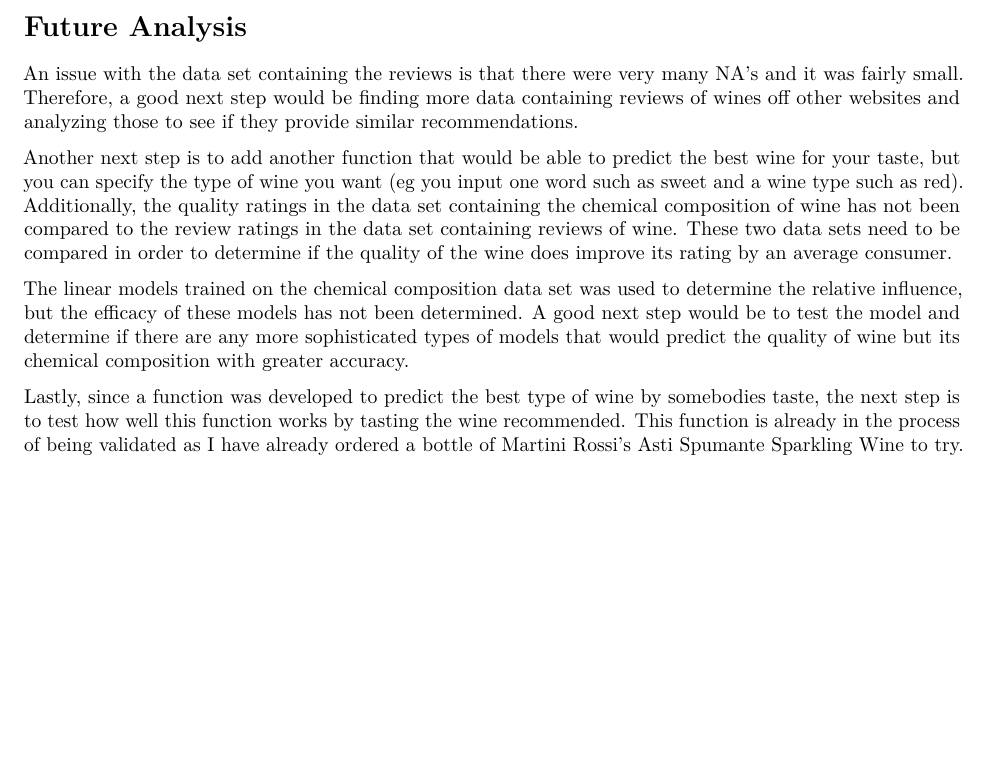
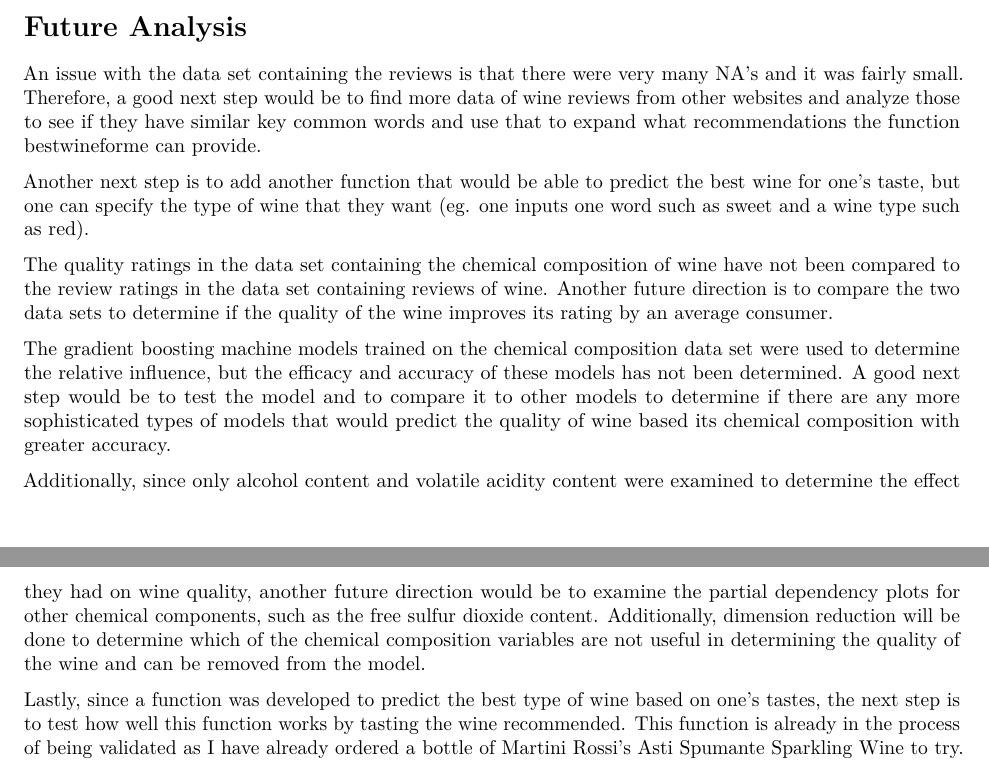
Before and after one commit to ekhar17/bios611-project1, an R Markdown document (Report.Rmd): part of page 3 of 3 before the commit and two parts of pages 3 and 4 of 4 after it, the two joined at a grey line, cut so that both start at the same text, the shorter picture padded with empty space. Rendered offline with R 4.5, knitr and Pandoc, then LaTeX, with nearby package versions; some code elsewhere in the file could not run offline.

Commit message:
Added dimenstion reduction to future analysis

```diff
--- a/Report.Rmd
+++ b/Report.Rmd
@@ -65,10 +65,14 @@ It is interesting to note that in general, alcohol content increases as the qual
 
 # Future Analysis
 
-An issue with the data set containing the reviews is that there were very many NA's and it was fairly small. Therefore, a good next step would be finding more data containing reviews of wines off other websites and analyzing those to see if they provide similar recommendations.
+An issue with the data set containing the reviews is that there were very many NA's and it was fairly small. Therefore, a good next step would be to find more data of wine reviews from other websites and analyze those to see if they have similar key common words and use that to expand what recommendations the function bestwineforme can provide.
 
-Another next step is to add another function that would be able to predict the best wine for your taste, but you can specify the type of wine you want (eg you input one word such as sweet and a wine type such as red). Additionally, the quality ratings in the data set containing the chemical composition of wine has not been compared to the review ratings in the data set containing reviews of wine. These two data sets need to be compared in order to determine if the quality of the wine does improve its rating by an average consumer.
+Another next step is to add another function that would be able to predict the best wine for one's taste, but one can specify the type of wine that they want (eg. one inputs one word such as sweet and a wine type such as red).
 
-The linear models trained on the chemical composition data set was used to determine the relative influence, but the efficacy of these models has not been determined. A good next step would be to test the model and determine if there are any more sophisticated types of models that would predict the quality of wine but its chemical composition with greater accuracy.
+The quality ratings in the data set containing the chemical composition of wine have not been compared to the review ratings in the data set containing reviews of wine. Another future direction is to compare the two data sets to determine if the quality of the wine improves its rating by an average consumer.
 
-Lastly, since a function was developed to predict the best type of wine by somebodies taste, the next step is to test how well this function works by tasting the wine recommended. This function is already in the process of being validated as I have already ordered a bottle of Martini Rossi's Asti Spumante Sparkling Wine to try.
+The gradient boosting machine models trained on the chemical composition data set were used to determine the relative influence, but the efficacy and accuracy of these models has not been determined. A good next step would be to test the model and to compare it to other models to determine if there are any more sophisticated types of models that would predict the quality of wine based its chemical composition with greater accuracy.
+
+Additionally, since only alcohol content and volatile acidity content were examined to determine the effect they had on wine quality, another future direction would be to examine the partial dependency plots for other chemical components, such as the free sulfur dioxide content. Additionally, dimension reduction will be done to determine which of the chemical composition variables are not useful in determining the quality of the wine and can be removed from the model.
+
+Lastly, since a function was developed to predict the best type of wine based on one's tastes, the next step is to test how well this function works by tasting the wine recommended. This function is already in the process of being validated as I have already ordered a bottle of Martini Rossi's Asti Spumante Sparkling Wine to try.
```
